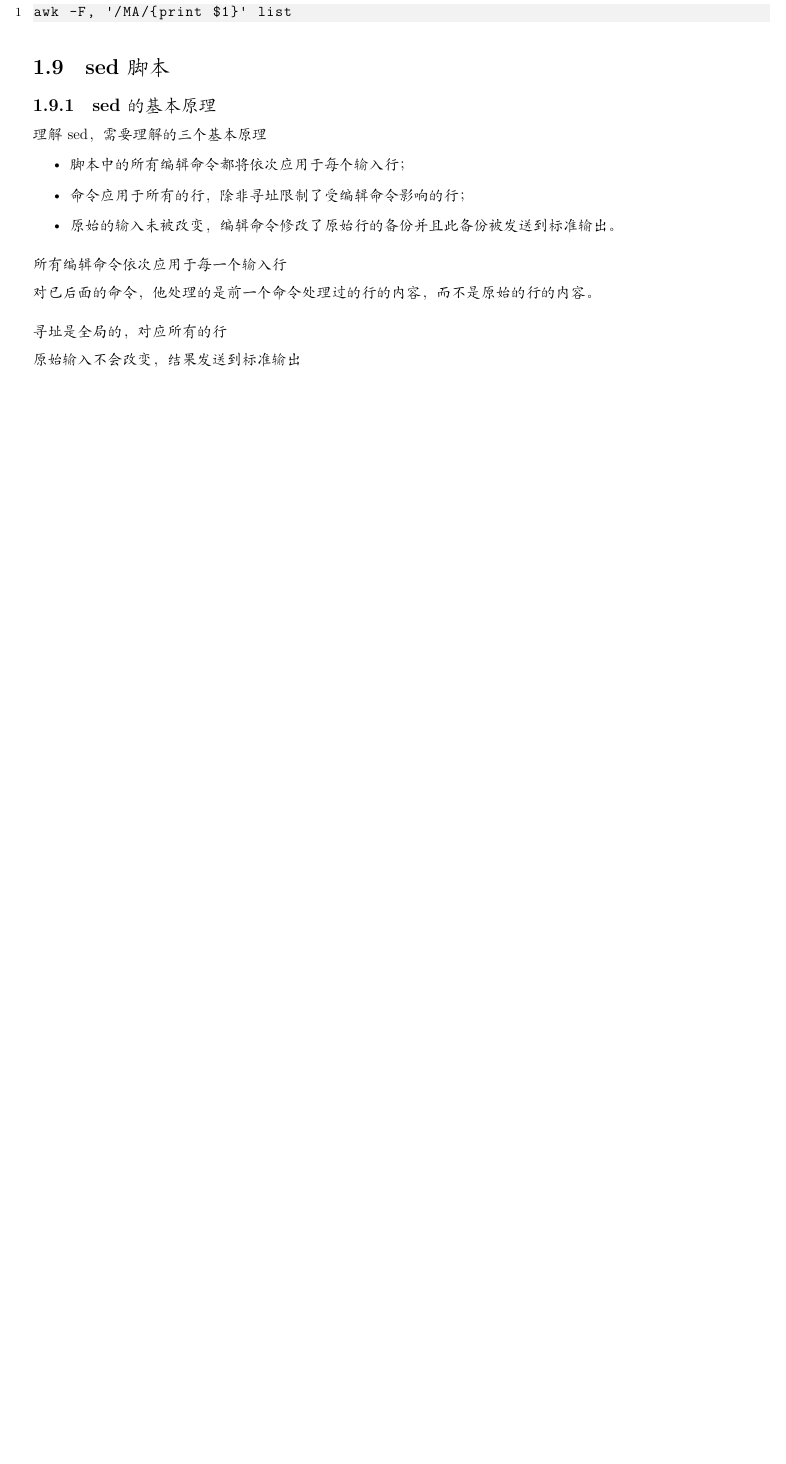
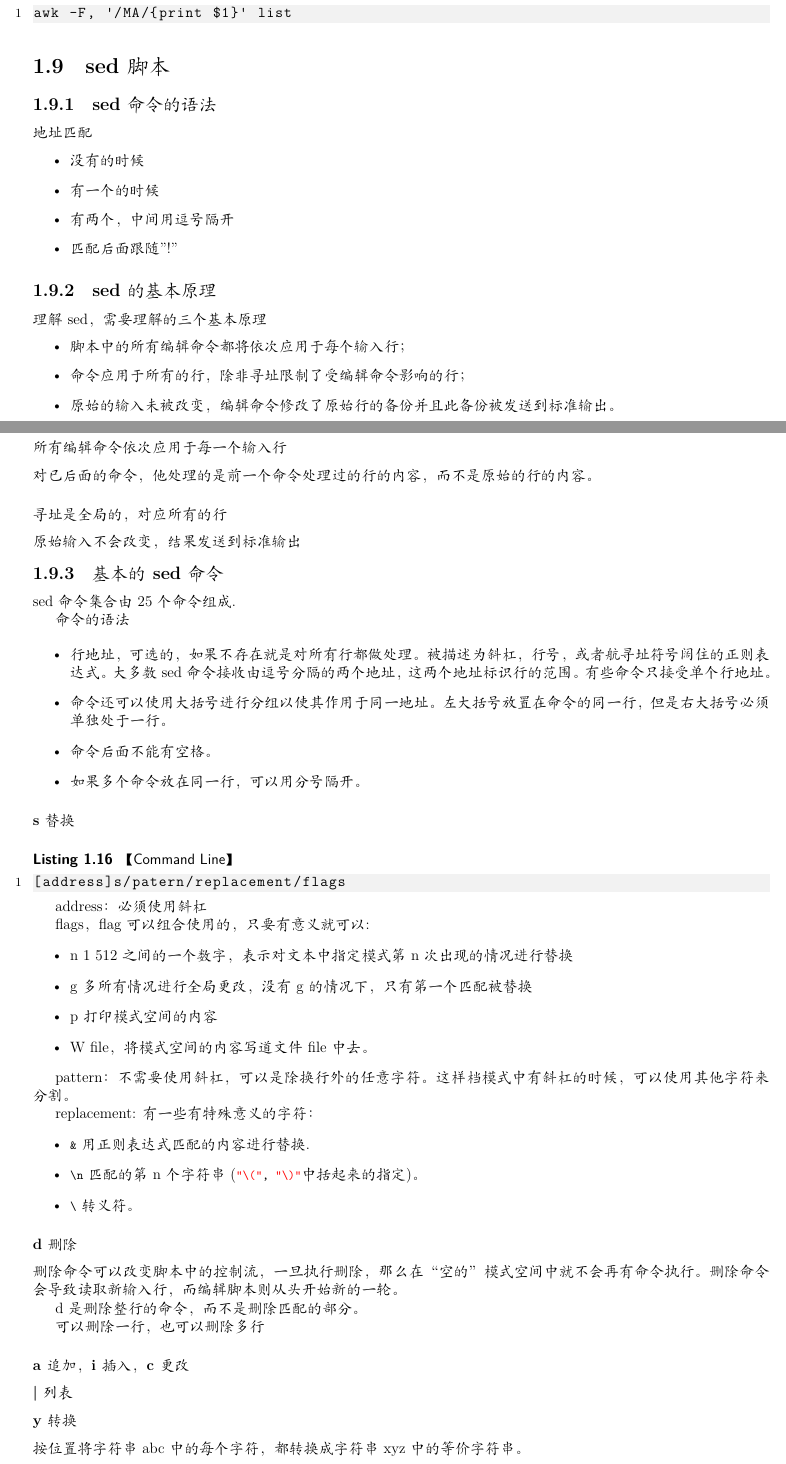
Before and after one commit to level5/LaTeX, a LaTeX book (programming/programming.tex, which reads programming/linux/chapter-linux.shell.commands.tex): part of page 17 of 18 before the commit and two parts of pages 17 and 18 of 19 after it, the two joined at a grey line, cut so that both start at the same text, the shorter picture padded with empty space. Compiled offline with XeLaTeX; a missing font is replaced by an installed copy or a similar font.

Commit message:
about sed

```diff
--- a/programming/linux/chapter-linux.shell.commands.tex
+++ b/programming/linux/chapter-linux.shell.commands.tex
@@ -348,6 +348,16 @@ awk -F, '/MA/{print $1}' list
 
 \section{sed脚本}
 
+\subsection{sed命令的语法}
+
+\subsubsection{地址匹配}
+\begin{itemize}
+\item 没有的时候
+\item 有一个的时候
+\item 有两个，中间用逗号隔开
+\item 匹配后面跟随"!"
+\end{itemize}
+
 \subsection{sed的基本原理}
 
 理解sed，需要理解的三个基本原理
@@ -366,3 +376,72 @@ awk -F, '/MA/{print $1}' list
 \subsubsection{寻址是全局的，对应所有的行}
 
 \subsubsection{原始输入不会改变，结果发送到标准输出}
+
+
+\subsection{基本的sed命令}
+
+sed命令集合由25个命令组成.
+
+命令的语法
+
+
+\begin{itemize}
+\item 行地址，可选的，如果不存在就是对所有行都做处理。被描述为斜杠，行号，或者航寻址符号阔住的正则表达式。大多数sed命令接收由逗号分隔的两个地址，这两个地址标识行的范围。有些命令只接受单个行地址。
+
+\item 命令还可以使用大括号进行分组以使其作用于同一地址。左大括号放置在命令的同一行，但是右大括号必须单独处于一行。
+
+\item 命令后面不能有空格。
+
+\item 如果多个命令放在同一行，可以用分号隔开。
+
+
+
+\end{itemize}
+
+\subsubsection{s 替换}
+
+
+\begin{Command-Line}
+[address]s/patern/replacement/flags
+\end{Command-Line}
+
+address：
+必须使用斜杠
+
+flags，flag可以组合使用的，只要有意义就可以:
+\begin{itemize}
+\item n 1~512之间的一个数字，表示对文本中指定模式第n次出现的情况进行替换
+\item g 多所有情况进行全局更改，没有g的情况下，只有第一个匹配被替换
+\item p 打印模式空间的内容
+\item W file，将模式空间的内容写道文件file中去。
+\end{itemize}
+
+pattern：
+不需要使用斜杠，可以是除换行外的任意字符。这样档模式中有斜杠的时候，可以使用其他字符来分割。
+
+replacement:
+有一些有特殊意义的字符：
+\begin{itemize}
+\item \lstinline$&$ 用正则表达式匹配的内容进行替换.
+\item \lstinline$\n$ 匹配的第n个字符串(\lstinline$"\(", "\)"$中括起来的指定)。
+\item \lstinline$\$ 转义符。
+\end{itemize}
+
+
+\subsubsection{d 删除}
+
+删除命令可以改变脚本中的控制流，一旦执行删除，那么在“空的”模式空间中就不会再有命令执行。删除命令会导致读取新输入行，而编辑脚本则从头开始新的一轮。
+
+d是删除整行的命令，而不是删除匹配的部分。
+
+可以删除一行，也可以删除多行
+
+\subsubsection{a 追加，i 插入， c 更改}
+
+
+
+\subsubsection{| 列表}
+
+\subsubsection{y 转换}
+
+按位置将字符串abc中的每个字符，都转换成字符串xyz中的等价字符串。
```
